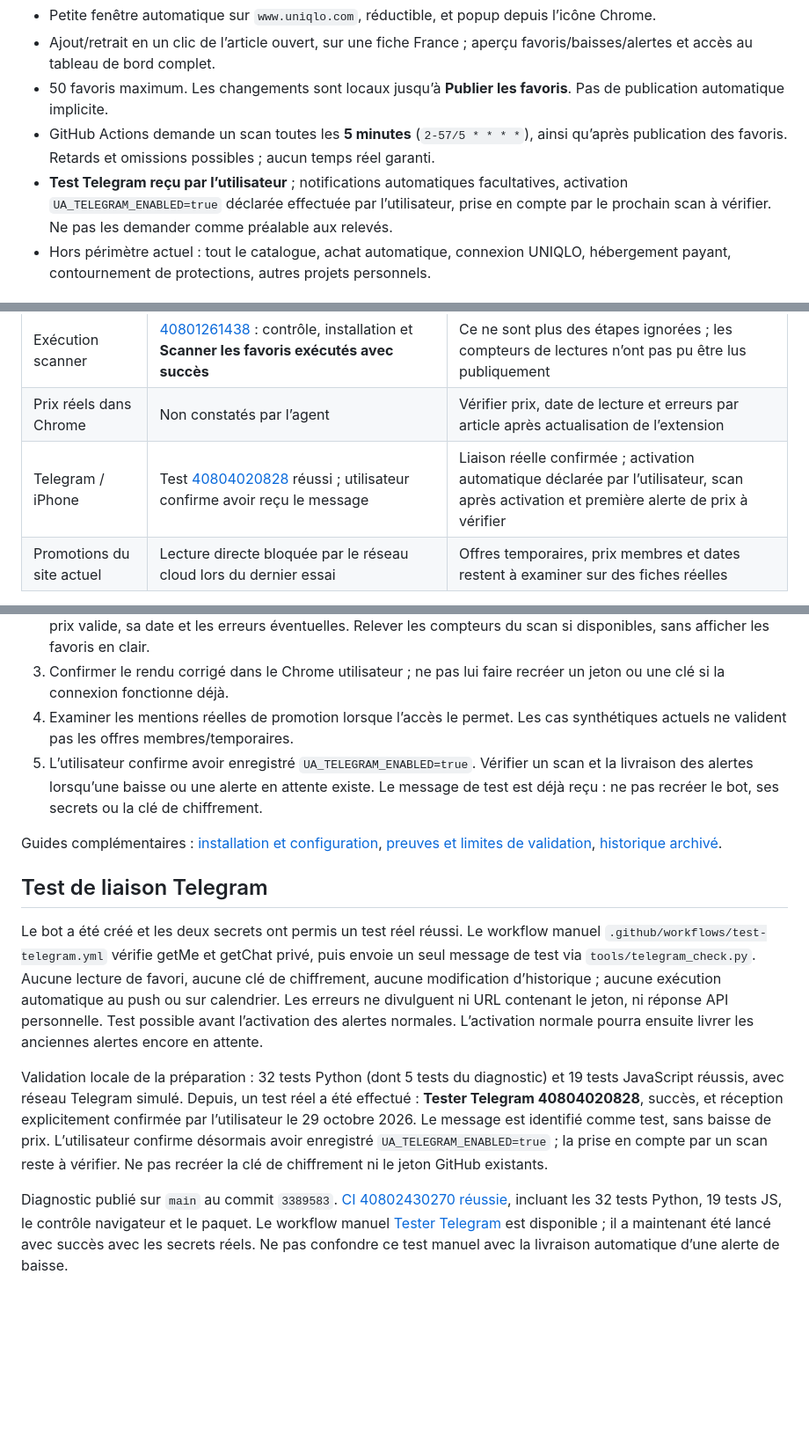
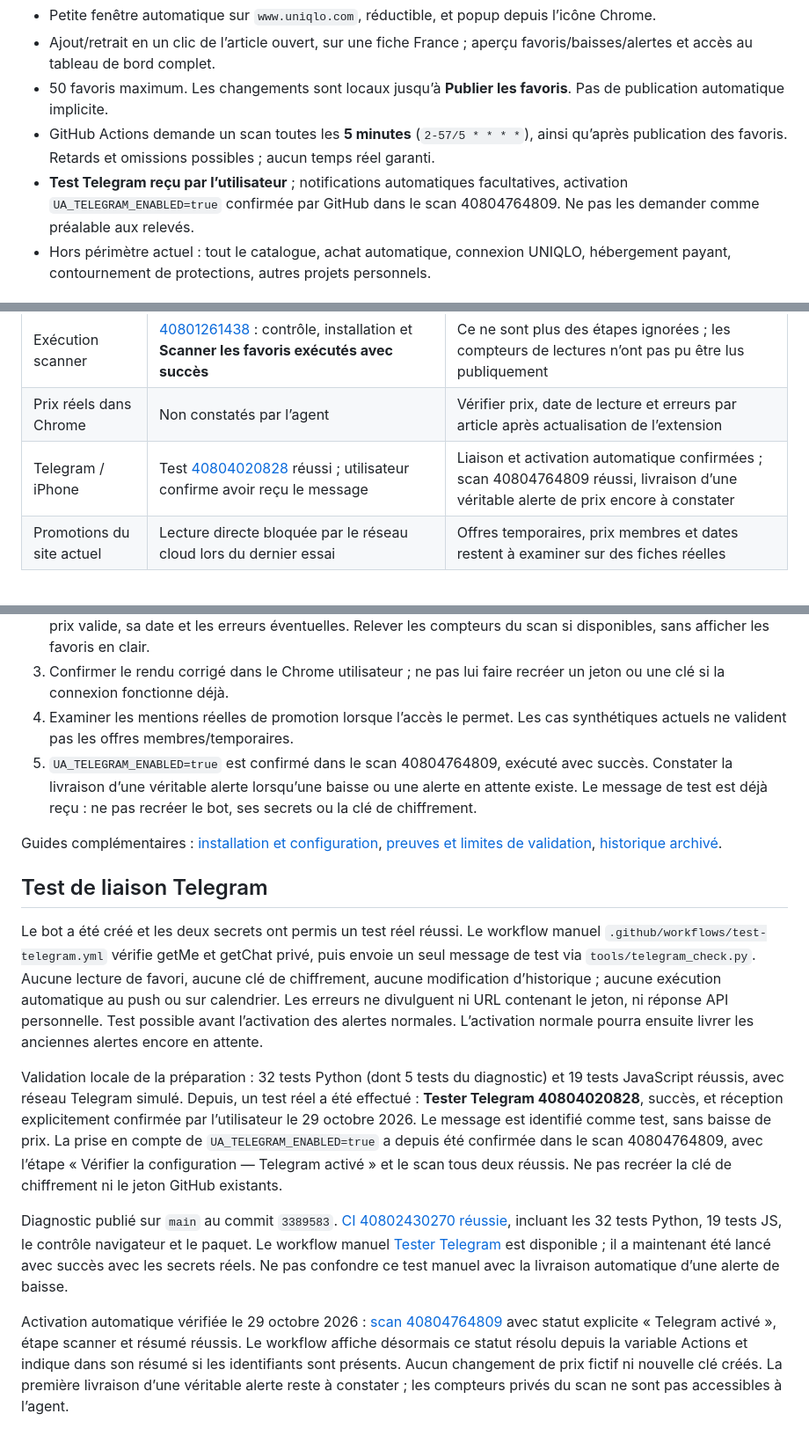
Before and after one commit to werti4/uniqlo-alert, a Markdown page: docs/PROJECT_CONTEXT.md, 3 parts joined by grey strips. Shown at 88% size. Rendered like a GitHub page; blank space fills up the shorter version.

Commit message:
Record verified automatic Telegram activation and successful scan

```diff
--- a/docs/PROJECT_CONTEXT.md
+++ b/docs/PROJECT_CONTEXT.md
@@ -10,7 +10,7 @@ Extension Chrome personnelle et gratuite pour les **favoris UNIQLO France, EUR**
 - Ajout/retrait en un clic de l’article ouvert, sur une fiche France ; aperçu favoris/baisses/alertes et accès au tableau de bord complet.
 - 50 favoris maximum. Les changements sont locaux jusqu’à **Publier les favoris**. Pas de publication automatique implicite.
 - GitHub Actions demande un scan toutes les **5 minutes** (`2-57/5 * * * *`), ainsi qu’après publication des favoris. Retards et omissions possibles ; aucun temps réel garanti.
-- **Test Telegram reçu par l’utilisateur** ; notifications automatiques facultatives, activation `UA_TELEGRAM_ENABLED=true` déclarée effectuée par l’utilisateur, prise en compte par le prochain scan à vérifier. Ne pas les demander comme préalable aux relevés.
+- **Test Telegram reçu par l’utilisateur** ; notifications automatiques facultatives, activation `UA_TELEGRAM_ENABLED=true` confirmée par GitHub dans le scan 40804764809. Ne pas les demander comme préalable aux relevés.
 - Hors périmètre actuel : tout le catalogue, achat automatique, connexion UNIQLO, hébergement payant, contournement de protections, autres projets personnels.
 
 ## État vérifié et limites
@@ -25,7 +25,7 @@ Extension Chrome personnelle et gratuite pour les **favoris UNIQLO France, EUR**
 | Historique distant | Branche `monitor-data`, commit observé `5981a24`, fichier `data/state.enc.json` | État chiffré sauvegardé par le scanner |
 | Exécution scanner | [40801261438](https://github.com/werti4/uniqlo-alert/actions/runs/40801261438) : contrôle, installation et **Scanner les favoris exécutés avec succès** | Ce ne sont plus des étapes ignorées ; les compteurs de lectures n’ont pas pu être lus publiquement |
 | Prix réels dans Chrome | Non constatés par l’agent | Vérifier prix, date de lecture et erreurs par article après actualisation de l’extension |
-| Telegram / iPhone | Test [40804020828](https://github.com/werti4/uniqlo-alert/actions/runs/40804020828) réussi ; utilisateur confirme avoir reçu le message | Liaison réelle confirmée ; activation automatique déclarée par l’utilisateur, scan après activation et première alerte de prix à vérifier |
+| Telegram / iPhone | Test [40804020828](https://github.com/werti4/uniqlo-alert/actions/runs/40804020828) réussi ; utilisateur confirme avoir reçu le message | Liaison et activation automatique confirmées ; scan 40804764809 réussi, livraison d’une véritable alerte de prix encore à constater |
 | Promotions du site actuel | Lecture directe bloquée par le réseau cloud lors du dernier essai | Offres temporaires, prix membres et dates restent à examiner sur des fiches réelles |
 
 **Ne plus annoncer « aucun favori publié » ou « scan ignoré » sur la base des anciennes exécutions.** Le premier workflow `40799781946` avait ignoré le scan ; l’exécution ultérieure ci-dessus l’a exécuté. À l’inverse, un workflow vert et une branche de données ne prouvent pas combien d’articles ont été lus ni la livraison d’une notification.
@@ -79,7 +79,7 @@ Aucune valeur de secret dans le dépôt, les logs, le paquet, les captures parta
 2. Pour valider le fonctionnement personnel : actualiser les données GitHub dans l’extension, vérifier au moins un prix valide, sa date et les erreurs éventuelles. Relever les compteurs du scan si disponibles, sans afficher les favoris en clair.
 3. Confirmer le rendu corrigé dans le Chrome utilisateur ; ne pas lui faire recréer un jeton ou une clé si la connexion fonctionne déjà.
 4. Examiner les mentions réelles de promotion lorsque l’accès le permet. Les cas synthétiques actuels ne valident pas les offres membres/temporaires.
-5. L’utilisateur confirme avoir enregistré `UA_TELEGRAM_ENABLED=true`. Vérifier un scan et la livraison des alertes lorsqu’une baisse ou une alerte en attente existe. Le message de test est déjà reçu : ne pas recréer le bot, ses secrets ou la clé de chiffrement.
+5. `UA_TELEGRAM_ENABLED=true` est confirmé dans le scan 40804764809, exécuté avec succès. Constater la livraison d’une véritable alerte lorsqu’une baisse ou une alerte en attente existe. Le message de test est déjà reçu : ne pas recréer le bot, ses secrets ou la clé de chiffrement.
 
 Guides complémentaires : [installation et configuration](SETUP.md), [preuves et limites de validation](VALIDATION.md), [historique archivé](HISTORY.md).
 
@@ -87,6 +87,8 @@ Guides complémentaires : [installation et configuration](SETUP.md), [preuves et
 
 Le bot a été créé et les deux secrets ont permis un test réel réussi. Le workflow manuel `.github/workflows/test-telegram.yml` vérifie getMe et getChat privé, puis envoie un seul message de test via `tools/telegram_check.py`. Aucune lecture de favori, aucune clé de chiffrement, aucune modification d’historique ; aucune exécution automatique au push ou sur calendrier. Les erreurs ne divulguent ni URL contenant le jeton, ni réponse API personnelle. Test possible avant l’activation des alertes normales. L’activation normale pourra ensuite livrer les anciennes alertes encore en attente.
 
-Validation locale de la préparation : 32 tests Python (dont 5 tests du diagnostic) et 19 tests JavaScript réussis, avec réseau Telegram simulé. Depuis, un test réel a été effectué : **Tester Telegram 40804020828**, succès, et réception explicitement confirmée par l’utilisateur le 29 octobre 2026. Le message est identifié comme test, sans baisse de prix. L’utilisateur confirme désormais avoir enregistré `UA_TELEGRAM_ENABLED=true` ; la prise en compte par un scan reste à vérifier. Ne pas recréer la clé de chiffrement ni le jeton GitHub existants.
+Validation locale de la préparation : 32 tests Python (dont 5 tests du diagnostic) et 19 tests JavaScript réussis, avec réseau Telegram simulé. Depuis, un test réel a été effectué : **Tester Telegram 40804020828**, succès, et réception explicitement confirmée par l’utilisateur le 29 octobre 2026. Le message est identifié comme test, sans baisse de prix. La prise en compte de `UA_TELEGRAM_ENABLED=true` a depuis été confirmée dans le scan 40804764809, avec l’étape « Vérifier la configuration — Telegram activé » et le scan tous deux réussis. Ne pas recréer la clé de chiffrement ni le jeton GitHub existants.
 
 Diagnostic publié sur `main` au commit `3389583`. [CI 40802430270 réussie](https://github.com/werti4/uniqlo-alert/actions/runs/40802430270), incluant les 32 tests Python, 19 tests JS, le contrôle navigateur et le paquet. Le workflow manuel [Tester Telegram](https://github.com/werti4/uniqlo-alert/actions/workflows/test-telegram.yml) est disponible ; il a maintenant été lancé avec succès avec les secrets réels. Ne pas confondre ce test manuel avec la livraison automatique d’une alerte de baisse.
+
+Activation automatique vérifiée le 29 octobre 2026 : [scan 40804764809](https://github.com/werti4/uniqlo-alert/actions/runs/40804764809) avec statut explicite « Telegram activé », étape scanner et résumé réussis. Le workflow affiche désormais ce statut résolu depuis la variable Actions et indique dans son résumé si les identifiants sont présents. Aucun changement de prix fictif ni nouvelle clé créés. La première livraison d’une véritable alerte reste à constater ; les compteurs privés du scan ne sont pas accessibles à l’agent.
```
Also changed, not shown: docs/VALIDATION.md (+5 -1 lines).
